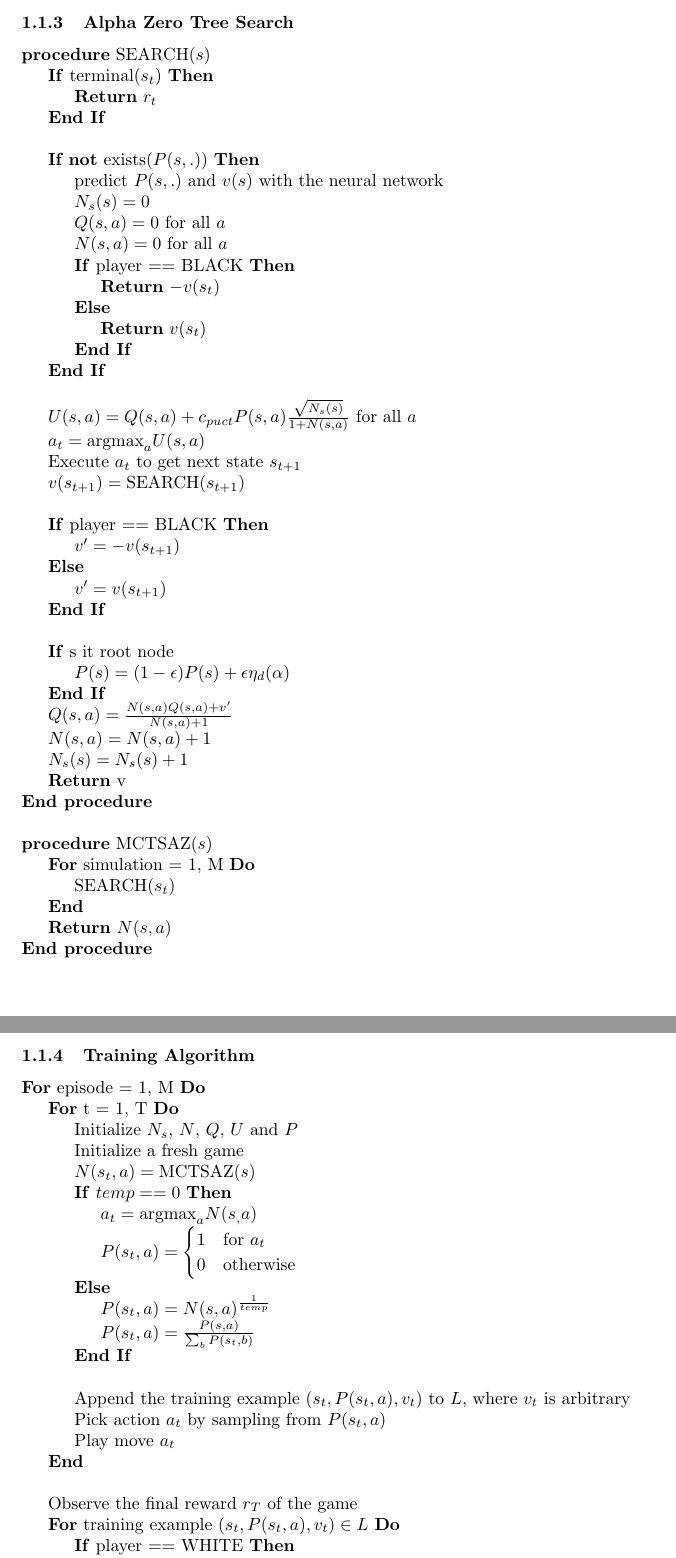
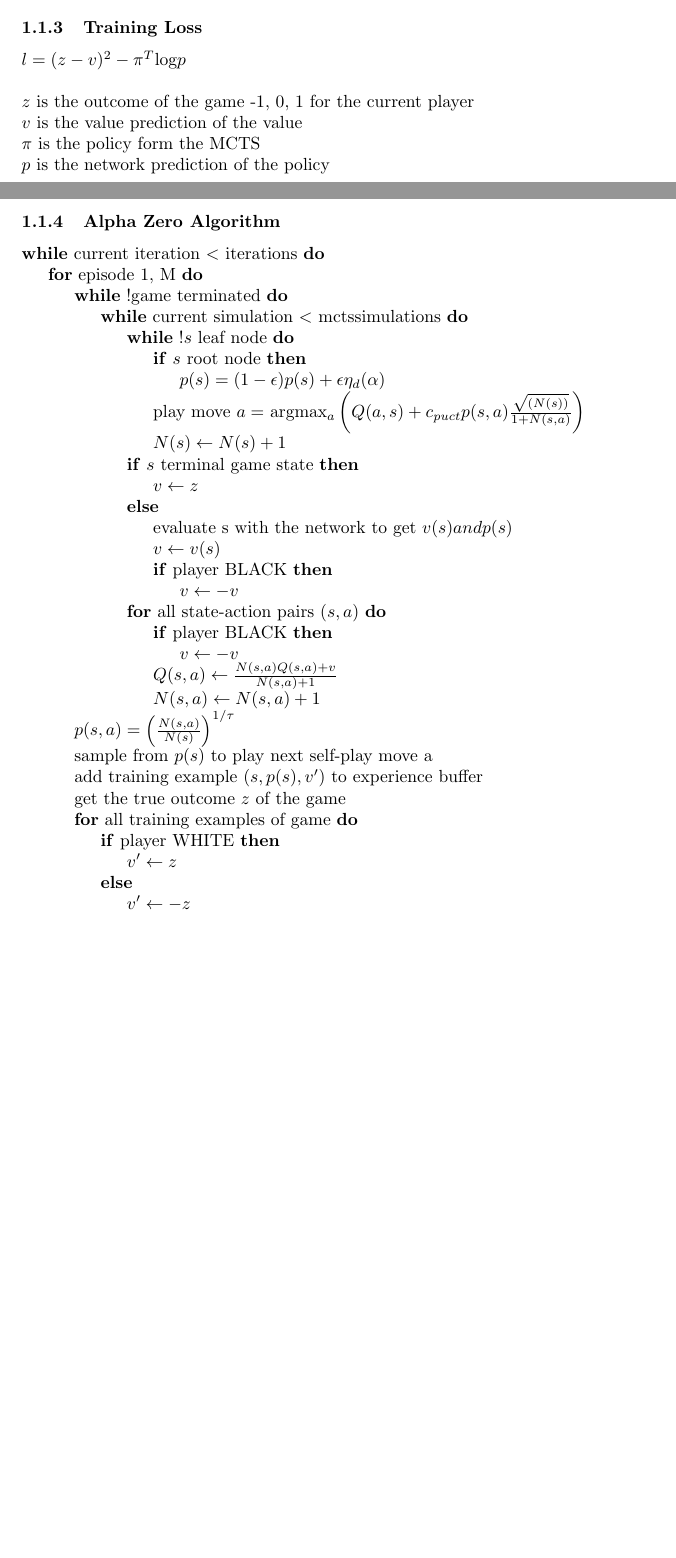
Before and after one commit to 13rian/alpha-zero-connect4, a LaTeX document (documentation/algorithms.tex): two parts of pages 2 and 3 of 3 before the commit and two parts of pages 1 and 2 of 2 after it, joined at a grey line, cut at the place of the change, the shorter picture padded with empty space. Compiled offline with pdfLaTeX.

Commit message:
changed the readme file with the project description and added the non-recursive algorithm

```diff
--- a/documentation/algorithms.tex
+++ b/documentation/algorithms.tex
@@ -1,7 +1,7 @@
 \documentclass{article}
 \usepackage{amsmath}
 \usepackage[margin=1.0in]{geometry}
-\title{Reinforcement Learning Algorithms used in Tic Tac Toe}
+\title{Alpha Zero for Connect4}
 \begin{document}
 \maketitle
 
@@ -31,80 +31,50 @@ $P(s,a)$ probability to take action $a$ in state $s$ as predicted by the neural
 $N(s,a)$ is the number of times we took action $a$ from state $s$ \\
 $\sum\nolimits_{b}N(s,b)$ is the total number of plays from state $s$ \\
 \\
+
+
+\subsubsection{Training Loss}
+\noindent
+$l=(z-v)^2 - \pi^T $log$ p$ \\
+
+\noindent
+$z $ is the outcome of the game -1, 0, 1 for the current player \\
+$v $ is the value prediction of the value \\
+$\pi $ is the policy form the MCTS \\
+$p $ is the network prediction of the policy \\
+\\
 \pagebreak
 
 
-\subsubsection{Alpha Zero Tree Search}
-\textbf{procedure} SEARCH($s$) \\
-\indent \textbf{If} terminal($s_t$) \textbf{Then} \\
-\indent \indent \textbf{Return} $r_t$ \\
-\indent \textbf{End If} \\
-\\
-\indent \textbf{If not} exists($P(s, .)$) \textbf{Then} \\
-\indent \indent predict $P(s, .)$ and $v(s)$ with the neural network \\
-\indent \indent $N_s(s) = 0$ \\
-\indent \indent $Q(s, a) = 0$ for all $a$ \\
-\indent \indent $N(s, a) = 0$ for all $a$ \\
-\indent \indent \textbf{If} player == BLACK \textbf{Then} \\
-\indent \indent \indent \textbf{Return} $-v(s_{t})$ \\
-\indent \indent \textbf{Else} \\
-\indent \indent \indent \textbf{Return} $v(s_{t})$ \\
-\indent \indent \textbf{End If} \\
-\indent \textbf{End If} \\
-\\
-\indent $U(s,a) = Q(s,a) + c_{puct} P(s,a) \frac{\sqrt{N_s(s)}}{1 + N(s,a)}$ for all $a$ \\
-\indent $a_t = \text{argmax}_a U(s,a)$ \\
-\indent Execute $a_t$ to get next state $s_{t+1}$ \\
-\indent $v(s_{t+1}) = \text{SEARCH}(s_{t+1})$ \\
-\\
-\indent \textbf{If} player == BLACK \textbf{Then} \\
-\indent \indent $v' = -v(s_{t+1})$ \\
-\indent \textbf{Else} \\
-\indent \indent $v' = v(s_{t+1})$ \\
-\indent \textbf{End If} \\
-\\
-\indent \textbf{If} s it root node \\
-\indent \indent $P(s) = (1-\epsilon) P(s) + \epsilon \eta_d(\alpha)$ \\
-\indent \textbf{End If} \\
-\indent $Q(s,a) = \frac{N(s,a) Q(s,a) + v'}{N(s,a) + 1}$ \\
-\indent $N(s,a) = N(s,a) + 1$ \\
-\indent $N_s(s) = N_s(s) + 1$ \\
-\indent \textbf{Return} v \\
-\textbf{End procedure} \\
-\\
-\textbf{procedure} MCTSAZ($s$) \\
-\indent \textbf{For} simulation = 1, M \textbf{Do} \\
-\indent \indent SEARCH($s_t$) \\
-\indent \textbf{End} \\
-\indent \textbf{Return} $N(s,a)$\\
-\textbf{End procedure} \\
-
-
-\pagebreak
-\subsubsection{Training Algorithm}
-\textbf{For} episode = 1, M \textbf{Do} \\
-\indent \textbf{For} t = 1, T \textbf{Do} \\
-\indent \indent Initialize $N_s$, $N$, $Q$, $U$ and $P$ \\
-\indent \indent Initialize a fresh game \\
-\indent \indent $N(s_t,a) = \text{MCTSAZ}(s)$ \\
-\indent \indent \textbf{If} $temp == 0$ \textbf{Then} \\
-\indent \indent \indent $a_t = \text{argmax}_a N(s_,a)$ \\
-\indent \indent \indent $P(s_t,a) =
-\begin{cases}
-	1		& \text{for } a_t \\
-	0    	& \text{otherwise} \\
-\end{cases}
-$ \\
-\indent \indent \textbf{Else} \\
-\indent \indent \indent $P(s_t,a) = N(s,a)^{\frac{1}{temp}}$ \\
-\indent \indent \indent $P(s_t,a) = \frac{P(s,a)}{\sum\nolimits_{b}P(s_t,b)}$ \\
-\indent \indent \textbf{End If} \\
-\\
-\indent \indent Append the training example $(s_t, P(s_t,a), v_t)$ to $L$, where $v_t$ is arbitrary \\
-\indent \indent Pick action $a_t$ by sampling from $P(s_t,a)$ \\
-\indent \indent Play move $a_t$ \\
-\indent \textbf{End} \\
-\\
-\indent Observe the final reward $r_T$ of the game \\
-\indent \textbf{For} training example $(s_t, P(s_t,a), v_t) \in L$ \textbf{Do} \\
-\indent \indent \textbf{If} player == WHITE \textbf{Then} \\
+\subsubsection{Alpha Zero Algorithm}
+\textbf{while} current iteration $<$ iterations \textbf{do} \\
+\indent \textbf{for} episode 1, M \textbf{do} \\
+\indent \indent \textbf{while} !game terminated \textbf{do} \\
+\indent \indent \indent \textbf{while} current simulation $<$ mctssimulations \textbf{do} \\
+\indent \indent \indent \indent \textbf{while} !$s$ leaf node \textbf{do} \\
+\indent \indent \indent \indent \indent \textbf{if} $s$ root node \textbf{then} \\
+\indent \indent \indent \indent \indent \indent $p(s) = (1-\epsilon) p(s) + \epsilon \eta_d(\alpha)$ \\
+\indent \indent \indent \indent \indent play move $a = $ argmax$_a \left( Q(a,s) + c_{puct} p(s,a) \frac{\sqrt{(N(s))}}{1 + N(s,a)} \right)$ \\
+\indent \indent \indent \indent \indent $N(s) \leftarrow N(s) + 1$ \\
+\indent \indent \indent \indent \textbf{if} $s$ terminal game state \textbf{then} \\
+\indent \indent \indent \indent \indent $v \leftarrow z$ \\
+\indent \indent \indent \indent \textbf{else} \\
+\indent \indent \indent \indent \indent evaluate s with the network to get $v(s) and p(s)$ \\
+\indent \indent \indent \indent \indent $v \leftarrow v(s)$ \\
+\indent \indent \indent \indent \indent \textbf{if} player BLACK \textbf{then} \\
+\indent \indent \indent \indent \indent \indent $v \leftarrow -v$ \\
+\indent \indent \indent \indent \textbf{for} all state-action pairs $(s,a)$ \textbf{do} \\
+\indent \indent \indent \indent \indent \textbf{if} player BLACK \textbf{then} \\
+\indent \indent \indent \indent \indent \indent $v \leftarrow -v$ \\
+\indent \indent \indent \indent \indent $Q(s,a) \leftarrow \frac{N(s,a) Q(s,a) + v}{N(s,a) + 1}$ \\
+\indent \indent \indent \indent \indent $N(s,a) \leftarrow N(s,a) + 1$ \\
+\indent \indent $p(s,a) = \left( \frac{N(s,a)}{N(s)} \right)^{1/\tau}$ \\
+\indent \indent sample from $p(s)$ to play next self-play move a \\
+\indent \indent add training example $(s, p(s), v')$ to experience buffer \\
+\indent \indent get the true outcome $z$ of the game \\
+\indent \indent \textbf{for} all training examples of game \textbf{do} \\
+\indent \indent \indent \textbf{if} player WHITE \textbf{then} \\
+\indent \indent \indent \indent $v' \leftarrow z$ \\
+\indent \indent \indent \textbf{else} \\
+\indent \indent \indent \indent $v' \leftarrow -z$ \\
+\indent train the neural network with the training examples from the experience buffer \\
@@ -119,6 +82,4 @@ $ \\
 
 \pagebreak
 
-
-
 \end{document}
```
Also changed, not shown: README.md, documentation/algorithms.pdf, documentation/az_algo.PNG (added), documentation/az_loss.PNG (added), documentation/az_mcts.png (deleted), documentation/az_training.png (deleted), results/adam_p_256.png (added), results/adam_v_256.png (added), documentation/algorithms.tex (7 more changed lines), 3 other files.
